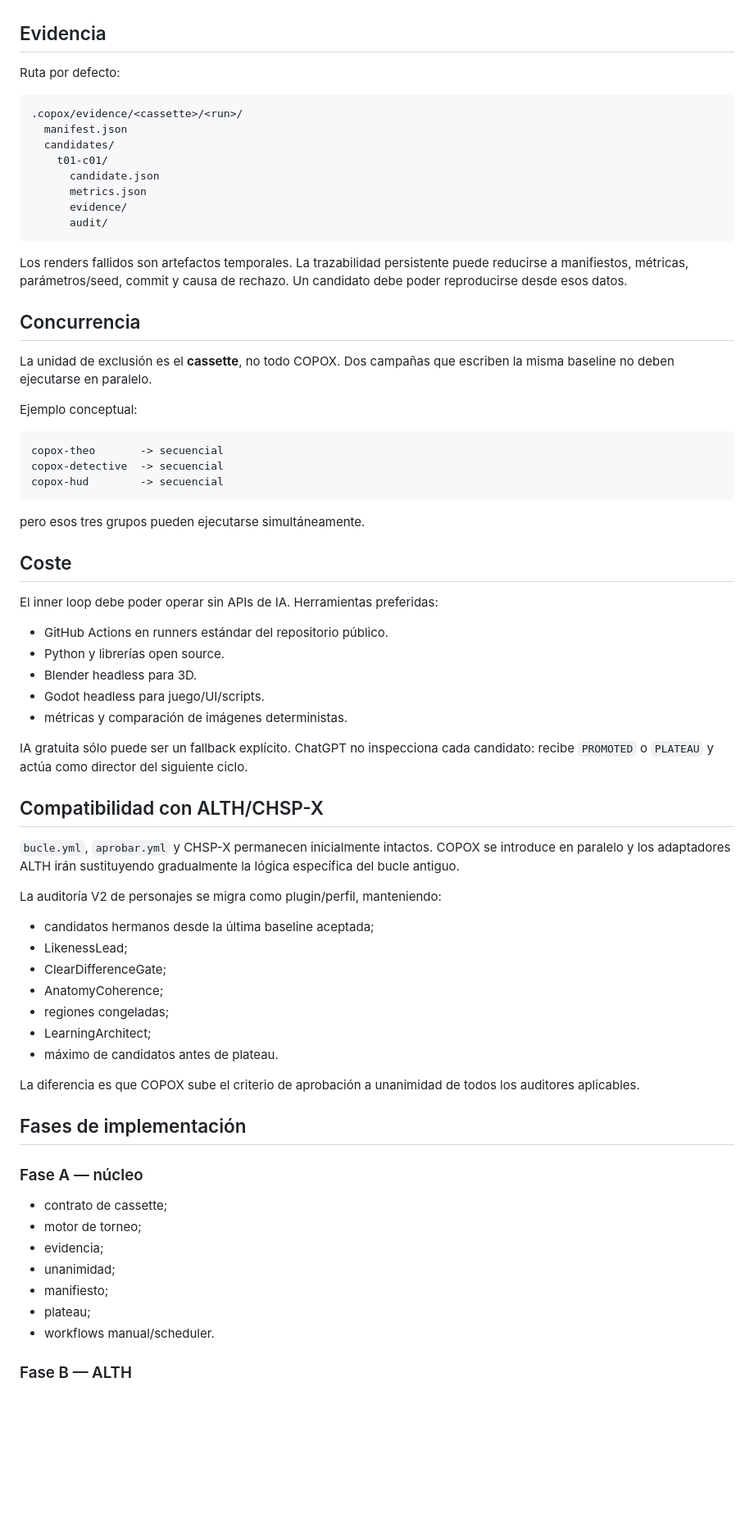
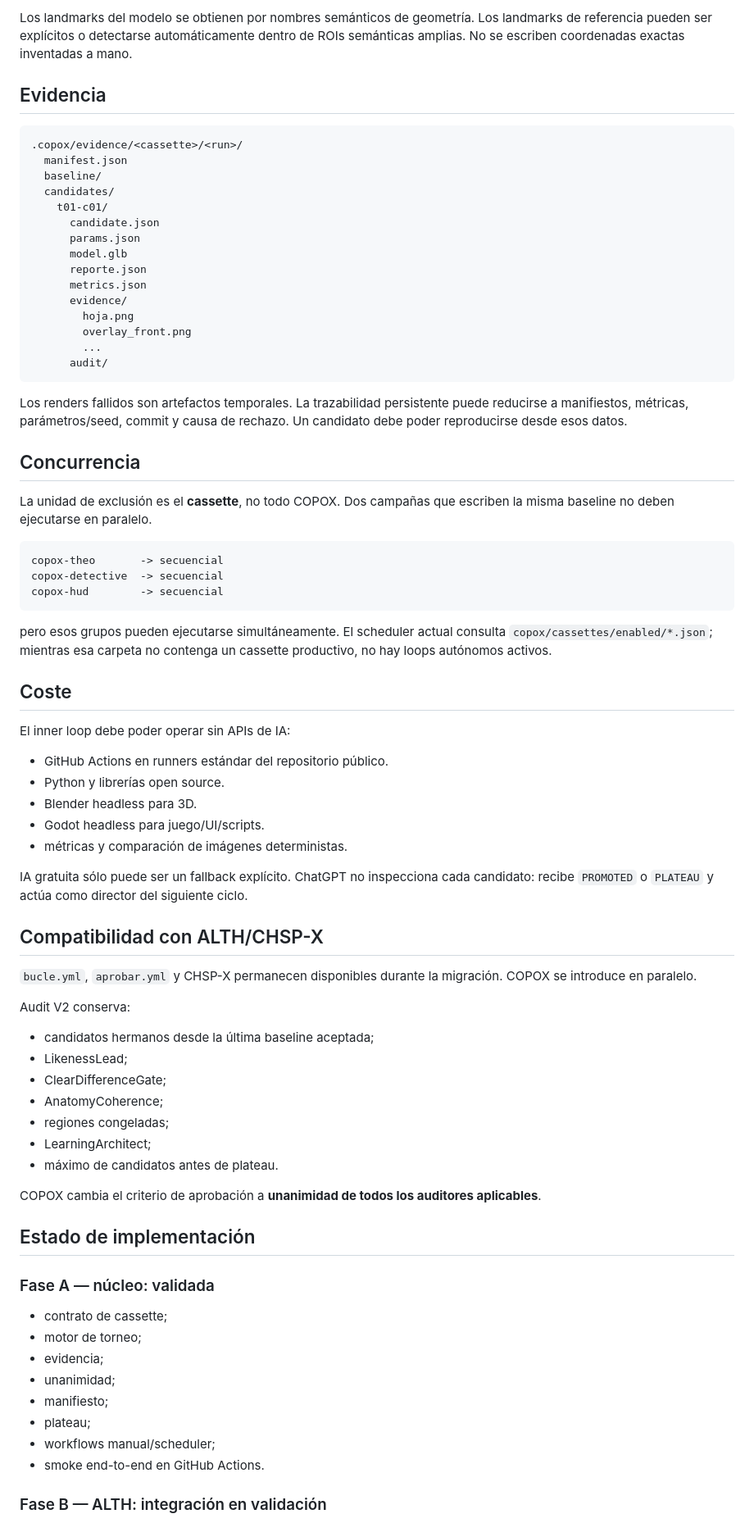
Before and after one commit to Klymapo/alth-meta, a Markdown page: docs/COPOX_LOOP_ENGINE.md, the part around one of its changes. Shown at 82% size. GitHub-like rendering; blank space fills up the shorter version.

````diff
--- a/docs/COPOX_LOOP_ENGINE.md
+++ b/docs/COPOX_LOOP_ENGINE.md
@@ -115,16 +139,22 @@ El cassette puede activar o desactivar auditores mediante `auditor_overrides`. A
+Los landmarks del modelo se obtienen por nombres semánticos de geometría. Los landmarks de referencia pueden ser explícitos o detectarse automáticamente dentro de ROIs semánticas amplias. No se escriben coordenadas exactas inventadas a mano.
 
 ## Evidencia
-
-Ruta por defecto:
 
 ```text
 .copox/evidence/<cassette>/<run>/
   manifest.json
+  baseline/
   candidates/
     t01-c01/
       candidate.json
+      params.json
+      model.glb
+      reporte.json
       metrics.json
       evidence/
+        hoja.png
+        overlay_front.png
+        ...
       audit/
 ```
 
@@ -134,19 +164,17 @@ Los renders fallidos son artefactos temporales. La trazabilidad persistente pued
 
 La unidad de exclusión es el **cassette**, no todo COPOX. Dos campañas que escriben la misma baseline no deben ejecutarse en paralelo.
 
-Ejemplo conceptual:
-
 ```text
 copox-theo       -> secuencial
 copox-detective  -> secuencial
 copox-hud        -> secuencial
 ```
 
-pero esos tres grupos pueden ejecutarse simultáneamente.
+pero esos grupos pueden ejecutarse simultáneamente. El scheduler actual consulta `copox/cassettes/enabled/*.json`; mientras esa carpeta no contenga un cassette productivo, no hay loops autónomos activos.
 
 ## Coste
 
-El inner loop debe poder operar sin APIs de IA. Herramientas preferidas:
+El inner loop debe poder operar sin APIs de IA:
 
 - GitHub Actions en runners estándar del repositorio público.
 - Python y librerías open source.
@@ -158,9 +186,9 @@ IA gratuita sólo puede ser un fallback explícito. ChatGPT no inspecciona cada
 
 ## Compatibilidad con ALTH/CHSP-X
 
-`bucle.yml`, `aprobar.yml` y CHSP-X permanecen inicialmente intactos. COPOX se introduce en paralelo y los adaptadores ALTH irán sustituyendo gradualmente la lógica específica del bucle antiguo.
+`bucle.yml`, `aprobar.yml` y CHSP-X permanecen disponibles durante la migración. COPOX se introduce en paralelo.
 
-La auditoría V2 de personajes se migra como plugin/perfil, manteniendo:
+Audit V2 conserva:
 
 - candidatos hermanos desde la última baseline aceptada;
 - LikenessLead;
@@ -170,11 +198,11 @@ La auditoría V2 de personajes se migra como plugin/perfil, manteniendo:
 - LearningArchitect;
 - máximo de candidatos antes de plateau.
 
-La diferencia es que COPOX sube el criterio de aprobación a unanimidad de todos los auditores aplicables.
+COPOX cambia el criterio de aprobación a **unanimidad de todos los auditores aplicables**.
 
-## Fases de implementación
+## Estado de implementación
 
-### Fase A — núcleo
+### Fase A — núcleo: validada
 
 - contrato de cassette;
 - motor de torneo;
@@ -182,7 +210,8 @@ La diferencia es que COPOX sube el criterio de aprobación a unanimidad de todos
 - unanimidad;
 - manifiesto;
 - plateau;
-- workflows manual/scheduler.
+- workflows manual/scheduler;
+- smoke end-to-end en GitHub Actions.
 
-### Fase B — ALTH
+### Fase B — ALTH: integración en validación
 
````
Also changed, not shown: other parts of docs/COPOX_LOOP_ENGINE.md (+55 -19 lines).
